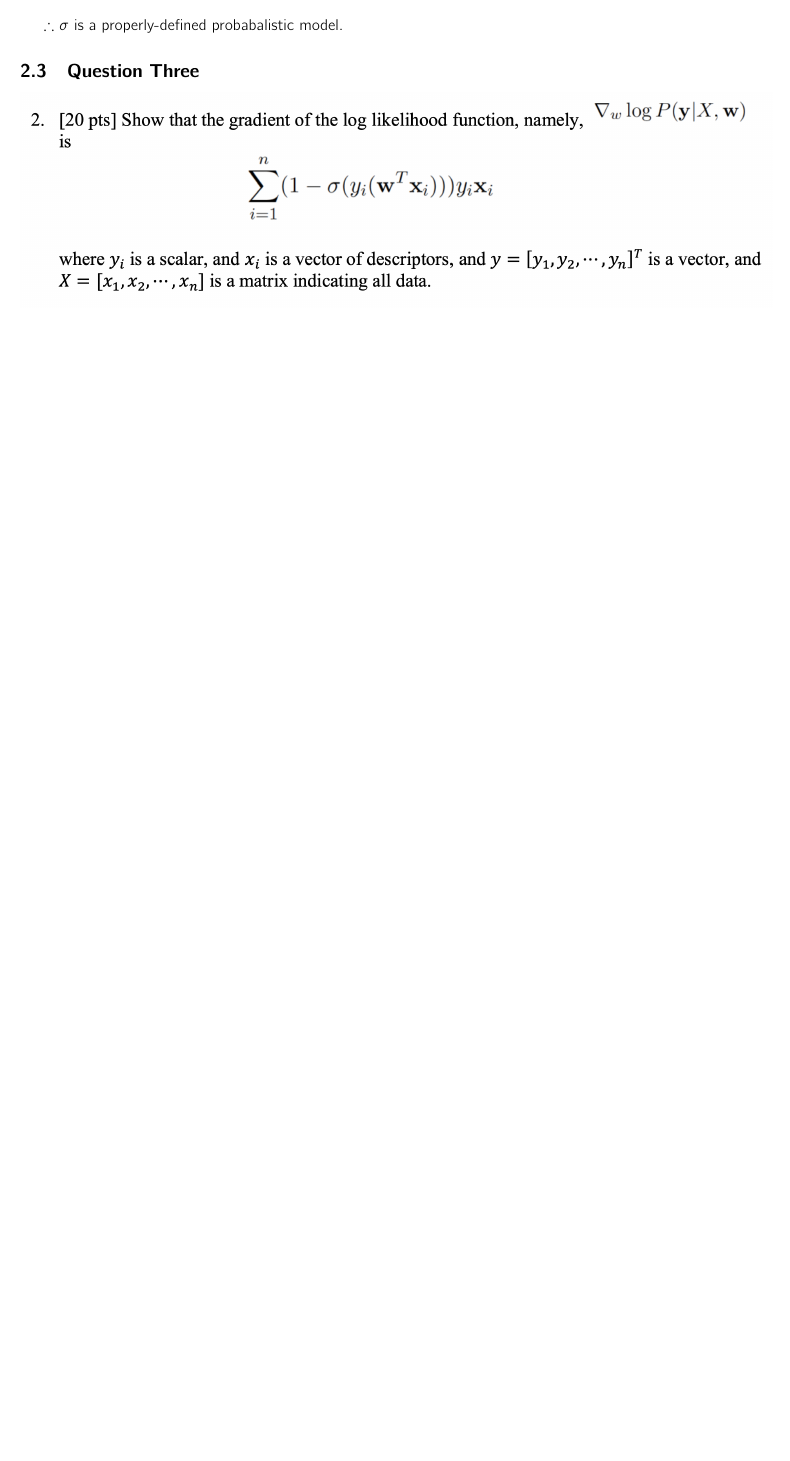
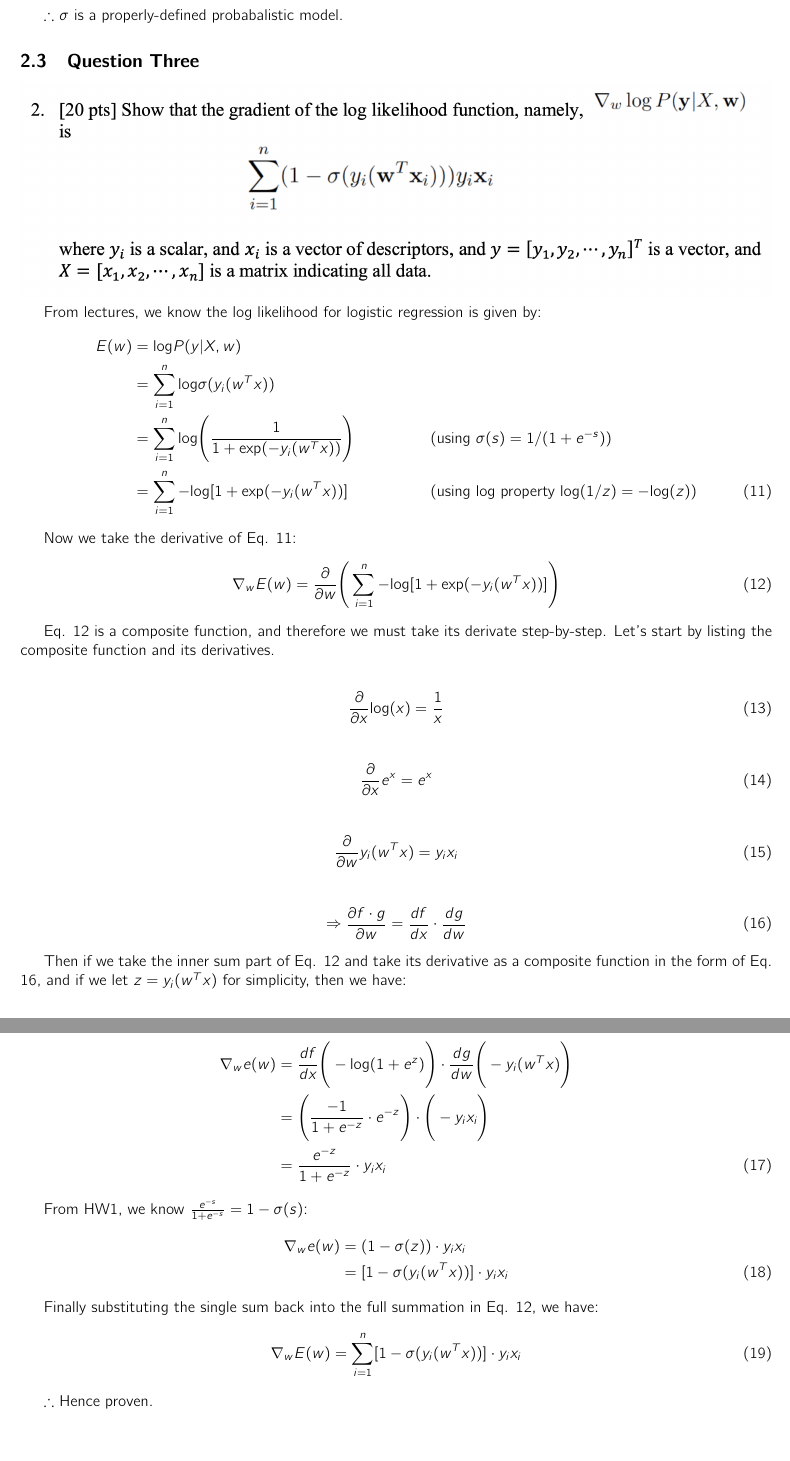
Before and after one commit to awesomecosmos/cse5819-intro-to-ml, a LaTeX problem sheet (Assignments/Assignment 4/main.tex, which reads Assignments/Assignment 4/problems.tex): part of page 7 of 7 before the commit and two parts of pages 7 and 8 of 8 after it, the two joined at a grey line, cut so that both start at the same text, the shorter picture padded with empty space. Compiled offline with pdfLaTeX.

Commit message:
finished HW4, ready for submission

```diff
--- a/Assignments/Assignment 4/problems.tex
+++ b/Assignments/Assignment 4/problems.tex
@@ -86,3 +86,55 @@ $\therefore$ $\sigma$ is a properly-defined probabalistic model.
 
 \subsection{Question Three}
 \includegraphics[width=1\textwidth]{media/hw4_q3.png}
+
+From lectures, we know the log likelihood for logistic regression is given by:
+\begin{align}
+    E(w) &= \text{log} P(y|X,w) \label{eq:q3_1} \nonumber \\
+    &= \sum_{i=1}^{n} \text{log} \sigma(y_i (w^T x)) \nonumber \\
+    &= \sum_{i=1}^{n} \text{log} \Bigg(\frac{1}{1+\text{exp}(-y_i (w^T x))} \Bigg) && \text{(using $\sigma(s)=1/(1+e^{-s})$)} \nonumber \\
+    &= \sum_{i=1}^{n} -\text{log} [1+ \text{exp}(-y_i (w^T x))] && \text{(using log property $\text{log}(1/z)=-\text{log}(z)$)}
+\end{align}
+
+Now we take the derivative of Eq. \ref{eq:q3_1}:
+\begin{align}
+    \nabla_w E(w) &= \frac{\partial}{\partial w} \Bigg(\sum_{i=1}^{n} -\text{log} [1+ \text{exp}(-y_i (w^T x))] \Bigg) \label{eq:q3_2}
+\end{align}
+
+Eq. \ref{eq:q3_2} is a composite function, and therefore we must take its derivate step-by-step. Let's start by listing the composite function and its derivatives.
+
+\begin{align}
+    \frac{\partial}{\partial x} \text{log}(x) &= \frac{1}{x} \label{eq:q3_3}
+\end{align}
+
+\begin{align}
+    \frac{\partial}{\partial x} e^x &= e^x \label{eq:q3_4}
+\end{align}
+
+\begin{align}
+    \frac{\partial}{\partial w} y_i (w^T x) &= y_i x_i \label{eq:q3_5}
+\end{align}
+
+\begin{align}
+    \Rightarrow \frac{\partial f \cdot g}{\partial w} &= \frac{d f}{d x} \cdot \frac{d g}{d w} \label{eq:q3_6}
+\end{align}
+
+Then if we take the inner sum part of Eq. \ref{eq:q3_2} and take its derivative as a composite function in the form of Eq. \ref{eq:q3_6}, and if we let $z=y_i (w^T x)$ for simplicity, then we have:
+
+\begin{align}
+    \nabla_w e(w) &= \frac{d f}{d x} \Bigg(-\text{log} (1+e^z) \Bigg) \cdot  \frac{d g}{d w} \Bigg(-y_i (w^T x) \Bigg) \label{eq:q3_7} \nonumber \\
+    &= \Bigg(\frac{-1}{1+e^{-z}} \cdot e^{-z} \Bigg) \cdot \Bigg(-y_i x_i \Bigg) \nonumber \\
+    &= \frac{e^{-z}}{1+e^{-z}} \cdot  y_i x_i
+\end{align}
+
+From HW1, we know $\frac{e^{-s}}{1+e^{-s}}=1-\sigma(s)$:
+\begin{align}
+    \nabla_w e(w) &= (1-\sigma(z)) \cdot  y_i x_i \label{eq:q3_8} \nonumber \\
+    &= [1-\sigma(y_i (w^T x))] \cdot  y_i x_i
+\end{align}
+
+Finally substituting the single sum back into the full summation in Eq. \ref{eq:q3_2}, we have:
+\begin{align}
+    \nabla_w E(w) &= \sum_{i=1}^{n} [1-\sigma(y_i (w^T x))] \cdot  y_i x_i \label{eq:q3_9}
+\end{align}
+
+$\therefore$ Hence proven.
```
Also changed, not shown: Assignments/Assignment 4/main.tex (+1 -1 lines), Assignments/Assignment 4/main.pdf, 3 other files.
